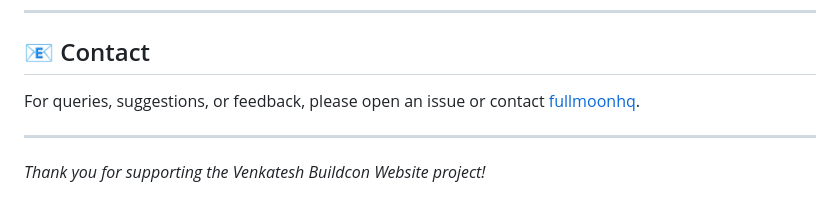
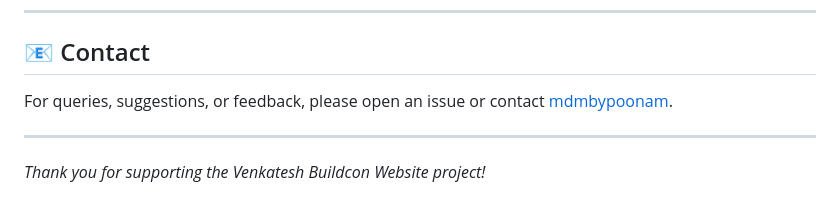
Before and after one commit to mdmbypoonam/Venkatesh-Buildcon-Website, a Markdown page: README.md, the part around the change. GitHub-like rendering.

```diff
--- a/README.md
+++ b/README.md
@@ -112,7 +112,7 @@ This project is licensed under the [MIT License](LICENSE).
 
 ## 📧 Contact
 
-For queries, suggestions, or feedback, please open an issue or contact [fullmoonhq](https://github.com/fullmoonhq).
+For queries, suggestions, or feedback, please open an issue or contact [mdmbypoonam](https://github.com/mdmbypoonam).
 
 ---
 
```
